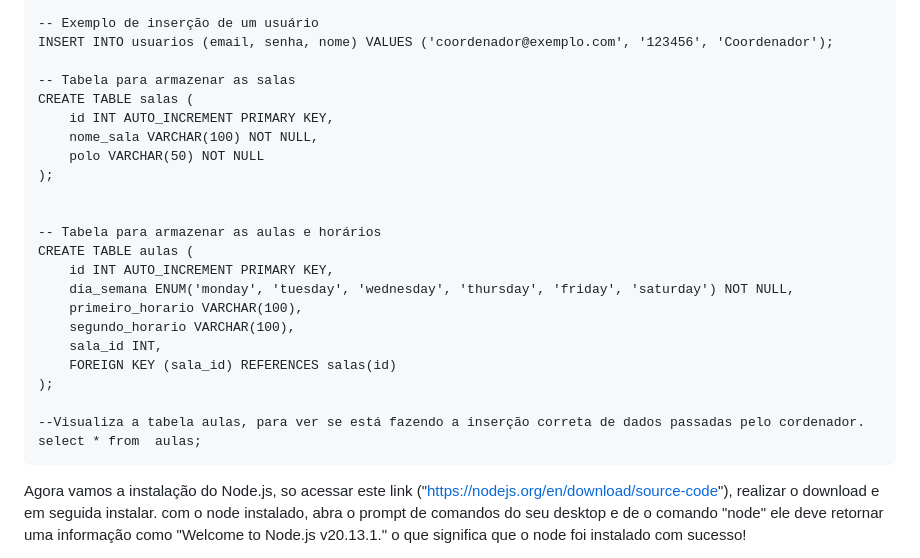
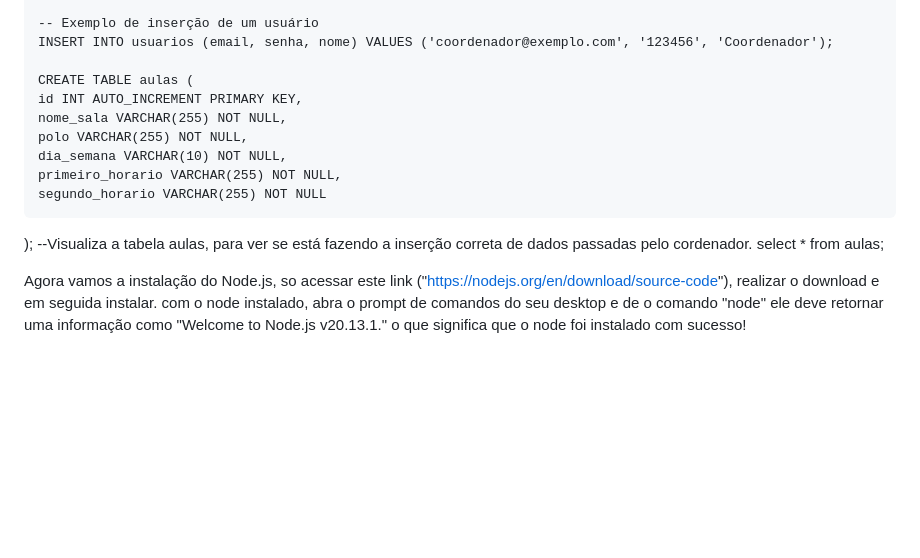
Before and after one commit to matheuscorreaprestes/unisalas, a Markdown page: README.md, the part around the change. Drawn GitHub-style; blank space fills up the shorter version.

Commit message:
Readme atualizado

```diff
--- a/README.md
+++ b/README.md
@@ -25,29 +25,16 @@ agora no script adicione isto, vá selecionando cada bloco separado por uma linh
 	-- Exemplo de inserção de um usuário
 	INSERT INTO usuarios (email, senha, nome) VALUES ('coordenador@exemplo.com', '123456', 'Coordenador');
 
-	-- Tabela para armazenar as salas
-	CREATE TABLE salas (
-		id INT AUTO_INCREMENT PRIMARY KEY,
-		nome_sala VARCHAR(100) NOT NULL,
-		polo VARCHAR(50) NOT NULL
-	);
-
-
-	-- Tabela para armazenar as aulas e horários
-	CREATE TABLE aulas (
-		id INT AUTO_INCREMENT PRIMARY KEY,
-		dia_semana ENUM('monday', 'tuesday', 'wednesday', 'thursday', 'friday', 'saturday') NOT NULL,
-		primeiro_horario VARCHAR(100),
-		segundo_horario VARCHAR(100),
-		sala_id INT,
-		FOREIGN KEY (sala_id) REFERENCES salas(id)
-	);
-
+    CREATE TABLE aulas (
+    id INT AUTO_INCREMENT PRIMARY KEY,
+    nome_sala VARCHAR(255) NOT NULL,
+    polo VARCHAR(255) NOT NULL,
+    dia_semana VARCHAR(10) NOT NULL,
+    primeiro_horario VARCHAR(255) NOT NULL,
+    segundo_horario VARCHAR(255) NOT NULL
+);
     --Visualiza a tabela aulas, para ver se está fazendo a inserção correta de dados passadas pelo cordenador.
 	select * from  aulas;
-
-
-
 
 
 
```
